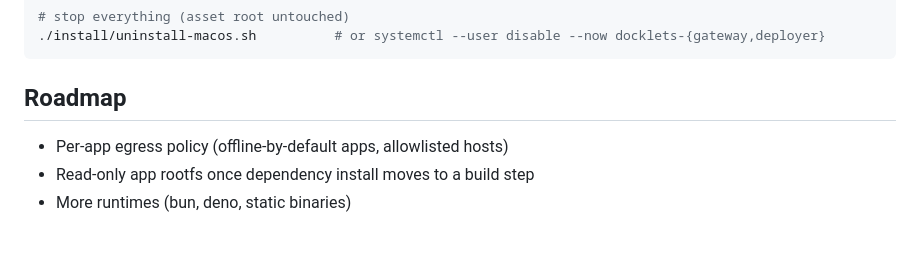
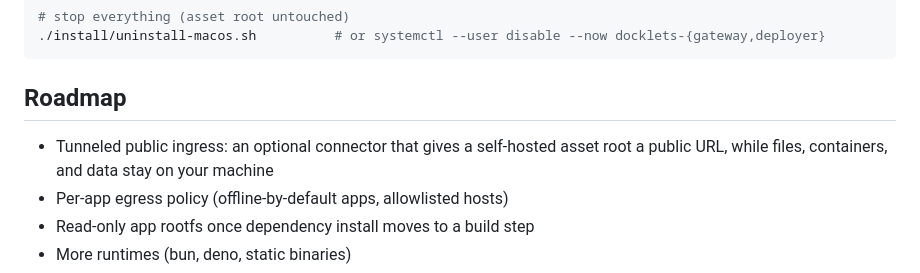
Before and after one commit to harsharahul/docklets, a Markdown page: README.md, the part around the change. Rendered like a GitHub page; blank space fills up the shorter version.

Commit message:
docs: add tunneled ingress to the roadmap
Designed by Harsha Rahul

```diff
--- a/README.md
+++ b/README.md
@@ -290,6 +290,9 @@ tail -f <root>/.gateway/logs/deployer.log
 
 ## Roadmap
 
+- Tunneled public ingress: an optional connector that gives a self-hosted
+  asset root a public URL, while files, containers, and data stay on your
+  machine
 - Per-app egress policy (offline-by-default apps, allowlisted hosts)
 - Read-only app rootfs once dependency install moves to a build step
 - More runtimes (bun, deno, static binaries)
```
